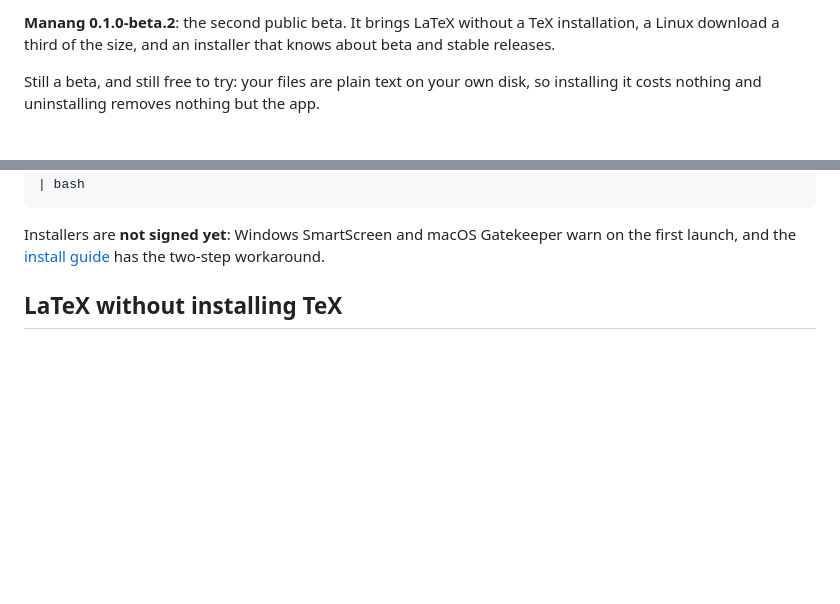
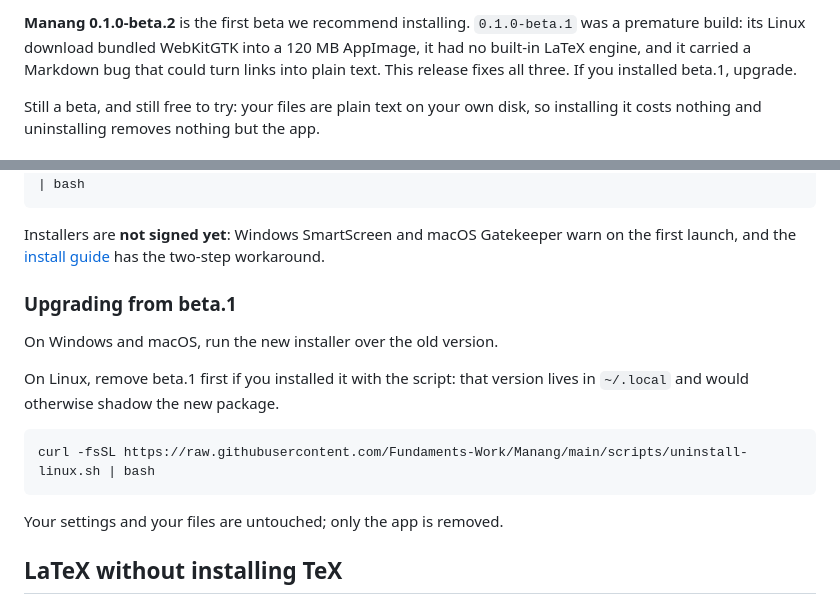
Before and after one commit to Fundaments-Work/Manang, a Markdown page: docs/release-notes/v0.1.0-beta.2.md, 2 parts joined by grey strips. Rendered like a GitHub page; blank space fills up the shorter version.

Commit message:
docs(release): beta.2 is the first beta worth installing
Say plainly that beta.1 was premature and add the upgrade step for people
who installed its AppImage into ~/.local.

````diff
--- a/docs/release-notes/v0.1.0-beta.2.md
+++ b/docs/release-notes/v0.1.0-beta.2.md
@@ -1,5 +1,7 @@
-**Manang 0.1.0-beta.2**: the second public beta. It brings LaTeX without a TeX installation,
-a Linux download a third of the size, and an installer that knows about beta and stable releases.
+**Manang 0.1.0-beta.2** is the first beta we recommend installing. `0.1.0-beta.1` was a
+premature build: its Linux download bundled WebKitGTK into a 120 MB AppImage, it had no
+built-in LaTeX engine, and it carried a Markdown bug that could turn links into plain text.
+This release fixes all three. If you installed beta.1, upgrade.
 
 Still a beta, and still free to try: your files are plain text on your own disk, so installing
 it costs nothing and uninstalling removes nothing but the app.
@@ -23,6 +25,19 @@ curl -fsSL https://raw.githubusercontent.com/Fundaments-Work/Manang/main/scripts
 Installers are **not signed yet**: Windows SmartScreen and macOS Gatekeeper warn on the first
 launch, and the [install guide](https://github.com/Fundaments-Work/Manang/blob/main/docs/user/install.md)
 has the two-step workaround.
+
+### Upgrading from beta.1
+
+On Windows and macOS, run the new installer over the old version.
+
+On Linux, remove beta.1 first if you installed it with the script: that version lives in
+`~/.local` and would otherwise shadow the new package.
+
+```bash
+curl -fsSL https://raw.githubusercontent.com/Fundaments-Work/Manang/main/scripts/uninstall-linux.sh | bash
+```
+
+Your settings and your files are untouched; only the app is removed.
 
 ## LaTeX without installing TeX
 
````
